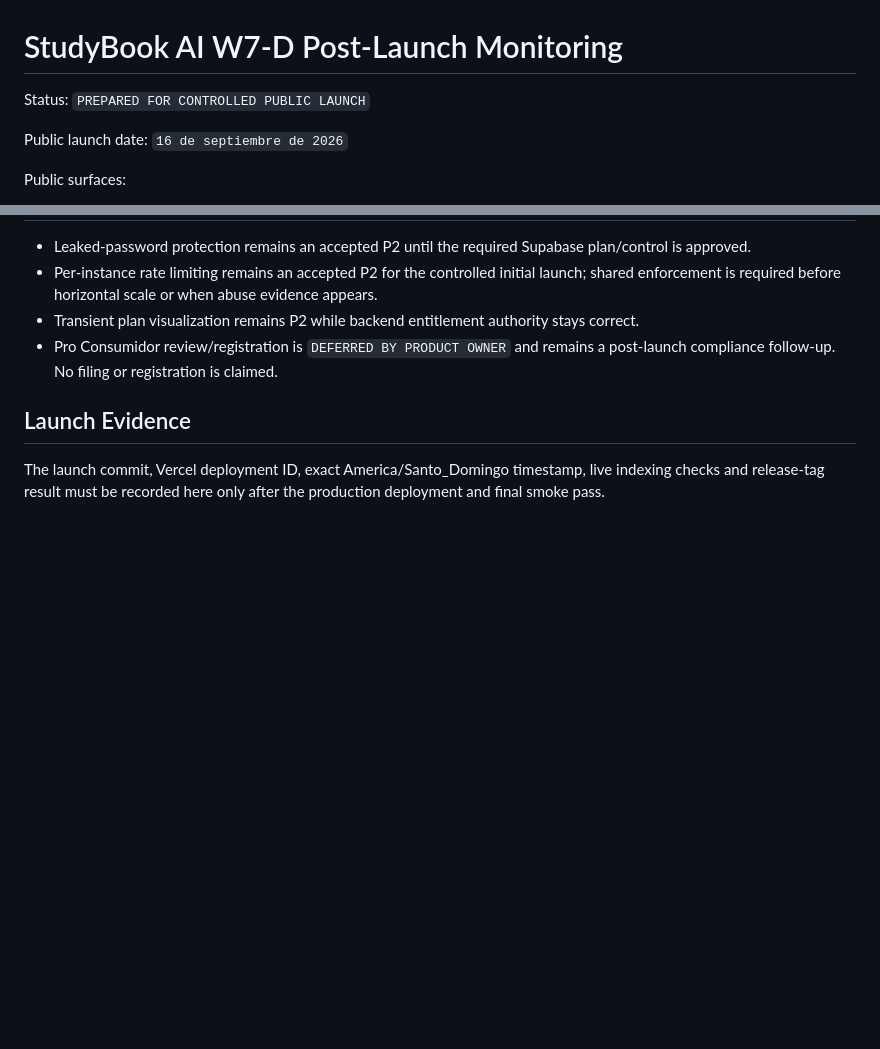
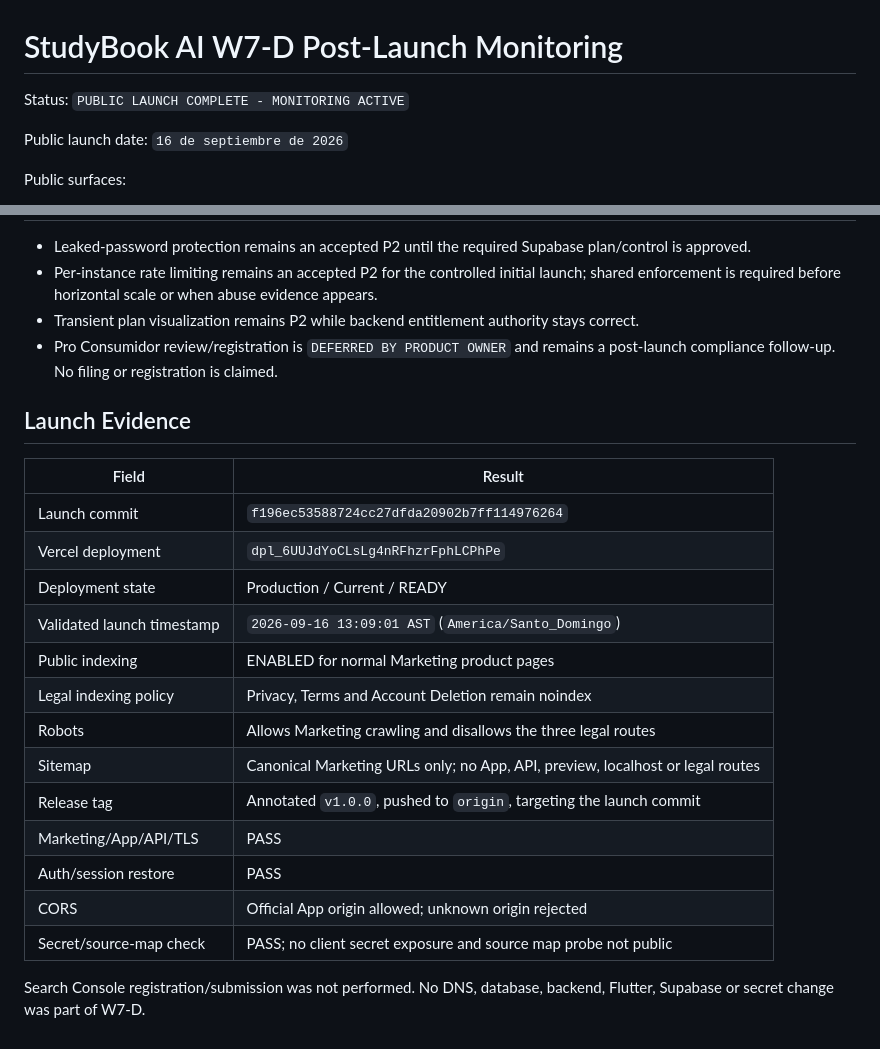
Before and after one commit to welintonrafael01-design/campusai-audio, a Markdown page: docs/release/STUDYBOOK_W7_D_POST_LAUNCH.md, 2 parts joined by grey strips. GitHub-like rendering; blank space fills up the shorter version.

```diff
--- a/docs/release/STUDYBOOK_W7_D_POST_LAUNCH.md
+++ b/docs/release/STUDYBOOK_W7_D_POST_LAUNCH.md
@@ -1,6 +1,6 @@
 # StudyBook AI W7-D Post-Launch Monitoring
 
-Status: `PREPARED FOR CONTROLLED PUBLIC LAUNCH`
+Status: `PUBLIC LAUNCH COMPLETE - MONITORING ACTIVE`
 
 Public launch date: `16 de septiembre de 2026`
 
@@ -69,6 +69,21 @@ the incident.
 
 ## Launch Evidence
 
-The launch commit, Vercel deployment ID, exact America/Santo_Domingo timestamp,
-live indexing checks and release-tag result must be recorded here only after
-the production deployment and final smoke pass.
+| Field | Result |
+| --- | --- |
+| Launch commit | `f196ec53588724cc27dfda20902b7ff114976264` |
+| Vercel deployment | `dpl_6UUJdYoCLsLg4nRFhzrFphLCPhPe` |
+| Deployment state | Production / Current / READY |
+| Validated launch timestamp | `2026-09-16 13:09:01 AST` (`America/Santo_Domingo`) |
+| Public indexing | ENABLED for normal Marketing product pages |
+| Legal indexing policy | Privacy, Terms and Account Deletion remain noindex |
+| Robots | Allows Marketing crawling and disallows the three legal routes |
+| Sitemap | Canonical Marketing URLs only; no App, API, preview, localhost or legal routes |
+| Release tag | Annotated `v1.0.0`, pushed to `origin`, targeting the launch commit |
+| Marketing/App/API/TLS | PASS |
+| Auth/session restore | PASS |
+| CORS | Official App origin allowed; unknown origin rejected |
+| Secret/source-map check | PASS; no client secret exposure and source map probe not public |
+
+Search Console registration/submission was not performed. No DNS, database,
+backend, Flutter, Supabase or secret change was part of W7-D.
```
Also changed, not shown: docs/release/STUDYBOOK_PRODUCTION_INFRASTRUCTURE.md (+24 -0 lines), docs/release/STUDYBOOK_W7_C_LAUNCH_READINESS.md (+34 -0 lines).
